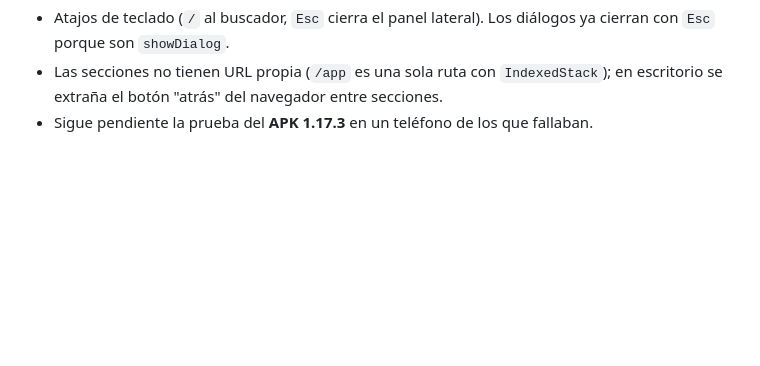
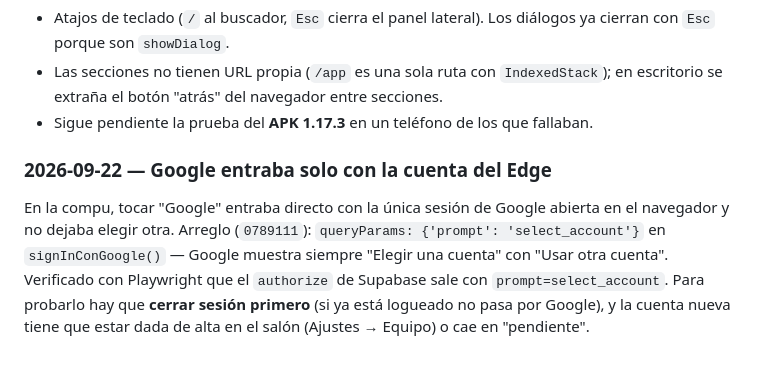
Before and after one commit to santiagoadet7823-dev/mirame-app, a Markdown page: HANDOFF.md, the part around the change. Drawn GitHub-style; blank space fills up the shorter version.

Commit message:
docs(handoff): selector de cuenta de Google
Co-Authored-By: Claude Opus 5 <noreply@anthropic.com>

```diff
--- a/HANDOFF.md
+++ b/HANDOFF.md
@@ -1004,3 +1004,12 @@ arranque siguiente). Se verificó a 1600×900 maximizada (sidebar completo) y a
 - Las secciones no tienen URL propia (`/app` es una sola ruta con `IndexedStack`); en escritorio
   se extraña el botón "atrás" del navegador entre secciones.
 - Sigue pendiente la prueba del **APK 1.17.3** en un teléfono de los que fallaban.
+
+### 2026-09-22 — Google entraba solo con la cuenta del Edge
+
+En la compu, tocar "Google" entraba directo con la única sesión de Google abierta en el navegador
+y no dejaba elegir otra. Arreglo (`0789111`): `queryParams: {'prompt': 'select_account'}` en
+`signInConGoogle()` — Google muestra siempre "Elegir una cuenta" con "Usar otra cuenta".
+Verificado con Playwright que el `authorize` de Supabase sale con `prompt=select_account`.
+Para probarlo hay que **cerrar sesión primero** (si ya está logueado no pasa por Google), y la
+cuenta nueva tiene que estar dada de alta en el salón (Ajustes → Equipo) o cae en "pendiente".
```
